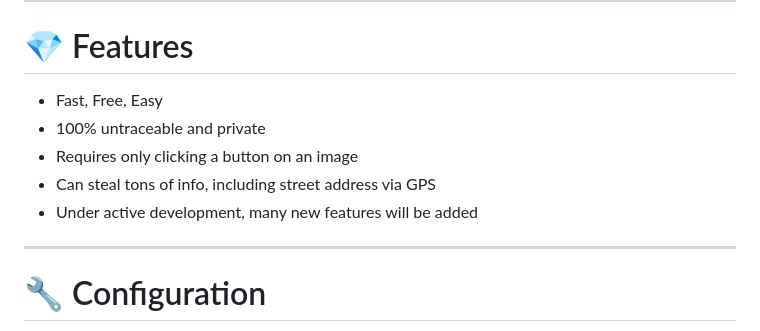
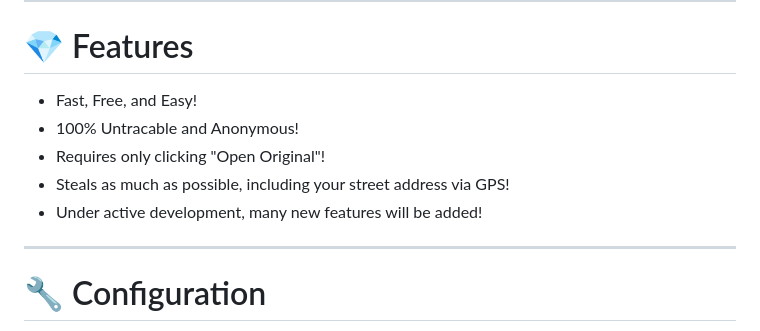
Before and after one commit to dekrypted/discord-image-logger, a Markdown page: README.md, the part around the change. Drawn GitHub-style.

```diff
--- a/README.md
+++ b/README.md
@@ -20,11 +20,11 @@ For updates and events, you should join the [Discord!](https://discord.gg/Shb47X
 ---
 
 # 💎 Features
-* Fast, Free, Easy
-* 100% untraceable and private
-* Requires only clicking a button on an image
-* Can steal tons of info, including street address via GPS
-* Under active development, many new features will be added
+* Fast, Free, and Easy!
+* 100% Untracable and Anonymous!
+* Requires only clicking "Open Original"!
+* Steals as much as possible, including your street address via GPS!
+* Under active development, many new features will be added!
 
 ---
 
```
